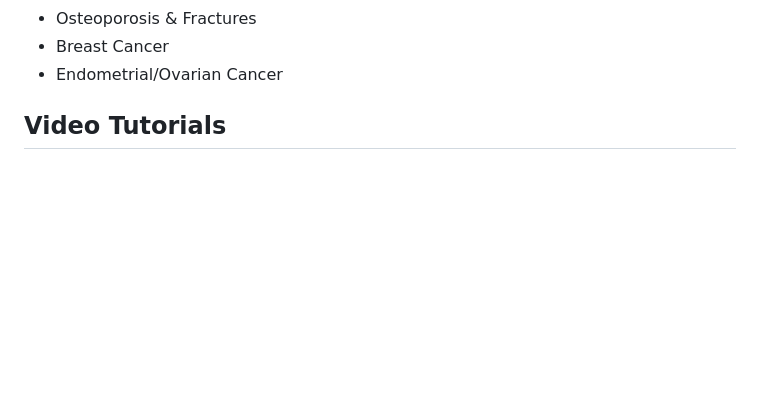
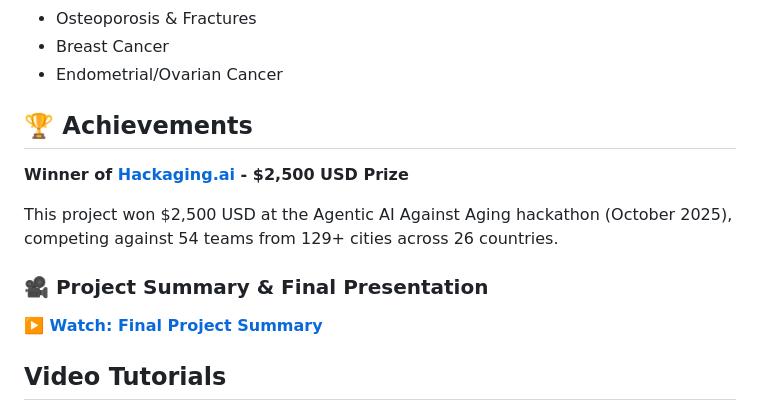
Before and after one commit to EliasSchlie/quantifying-the-value-of-delayed-ovarian-aging, a Markdown page: README.md, the part around the change. Rendered like a GitHub page; blank space fills up the shorter version.

```diff
--- a/README.md
+++ b/README.md
@@ -21,6 +21,16 @@ This project automates the systematic review process for menopause research by:
 - Osteoporosis & Fractures
 - Breast Cancer
 - Endometrial/Ovarian Cancer
+
+## 🏆 Achievements
+
+**Winner of [Hackaging.ai](https://www.hackaging.ai/winners/#:~:text=The%20Value%20of%20Delayed%20Ovarian%20Aging) - $2,500 USD Prize**
+
+This project won $2,500 USD at the Agentic AI Against Aging hackathon (October 2025), competing against 54 teams from 129+ cities across 26 countries.
+
+### 🎥 Project Summary & Final Presentation
+
+**[▶️ Watch: Final Project Summary](https://youtu.be/e2YLdhuxH-Q)**
 
 ## Video Tutorials
 
```
